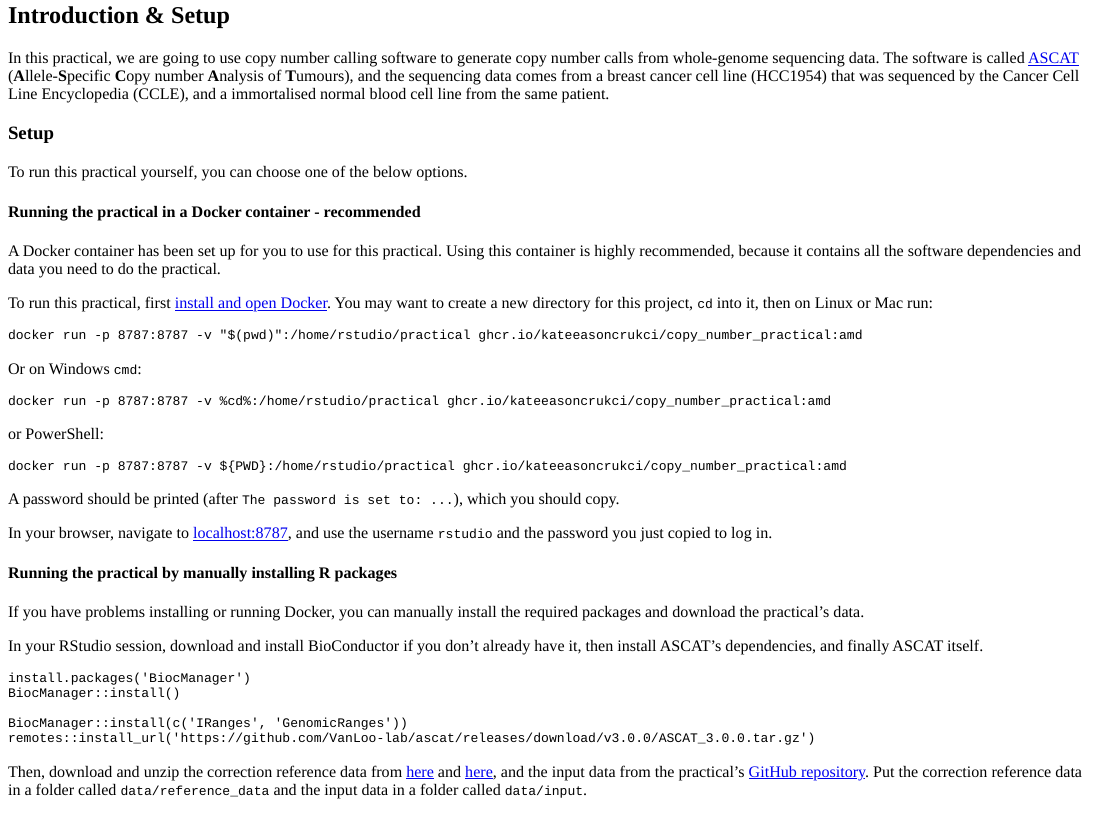
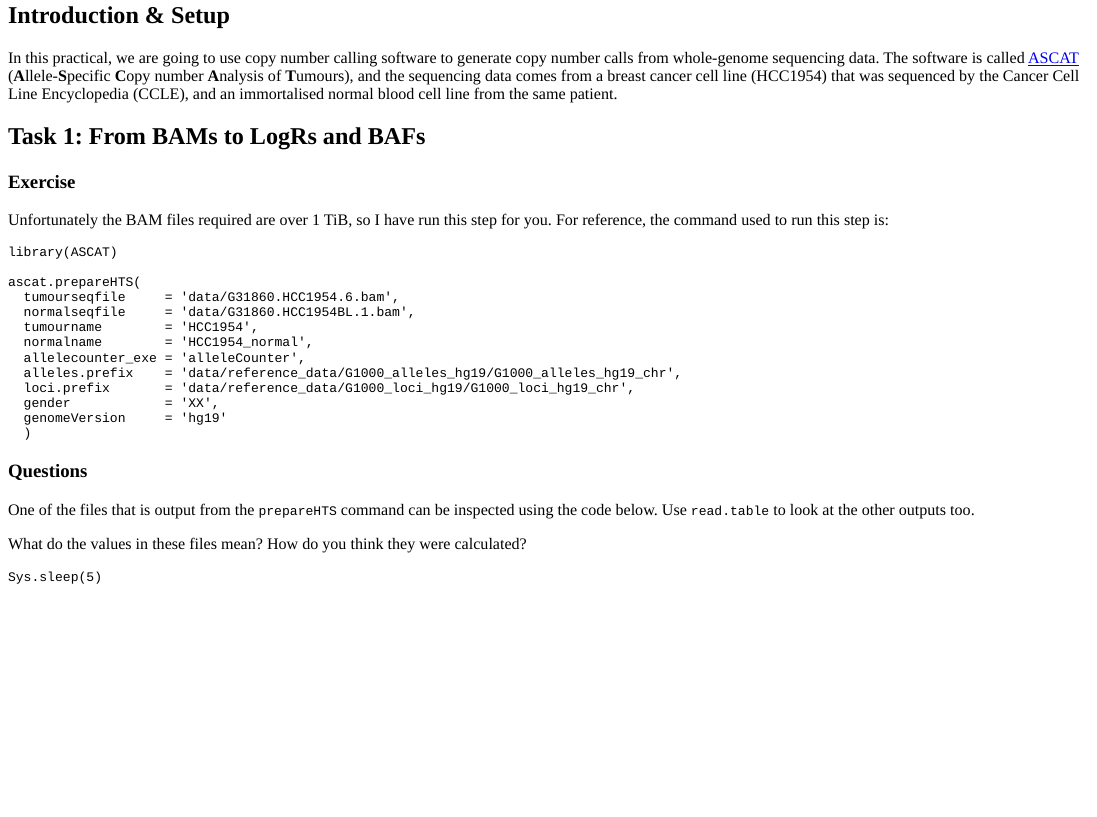
Before and after one commit to kateeasoncrukci/copy_number_gii, an R Markdown document (Copy-Number-Tutorial.Rmd): the page in a window 1100 px wide, from its top. The pictures show the output file Copy-Number-Tutorial.html that the author committed with the source, opened offline.

Commit message:
Updated tutorial to have a seperate README for setup and to use a subset of the copy number data

````diff
--- a/Copy-Number-Tutorial.Rmd
+++ b/Copy-Number-Tutorial.Rmd
@@ -3,7 +3,7 @@
 output: learnr::tutorial
 runtime: shiny_prerendered
 tutorial:
-  version: 0.1
+  version: 0.2
 ---
 
 ```{r setup, include=FALSE}
@@ -64,52 +64,9 @@
 ```
 
 
-## Introduction & Setup
+## Introduction
 
-In this practical, we are going to use copy number calling software to generate copy number calls from whole-genome sequencing data. The software is called [ASCAT](https://doi.org/10.1073/pnas.1009843107) (**A**llele-**S**pecific **C**opy number **A**nalysis of **T**umours), and the sequencing data comes from a breast cancer cell line (HCC1954) that was sequenced by the Cancer Cell Line Encyclopedia (CCLE), and a immortalised normal blood cell line from the same patient.
-
-### Setup
-
-To run this practical yourself, you can choose one of the below options.
-
-#### Running the practical in a Docker container - recommended
-
-A Docker container has been set up for you to use for this practical. Using this container is highly recommended, because it contains all the software dependencies and data you need to do the practical.
-
-To run this practical, first [install and open Docker](https://docs.docker.com/get-docker/). You may want to create a new directory for this project, `cd` into it, then on Linux or Mac run:
-```{bash unix-run, eval=FALSE, echo=TRUE, highlight=TRUE}
-docker run -p 8787:8787 -v "$(pwd)":/home/rstudio/practical ghcr.io/kateeasoncrukci/copy_number_practical:amd
-```
-
-Or on Windows `cmd`:
-```{bash cmd-run, eval=FALSE, echo=TRUE, highlight=TRUE}
-docker run -p 8787:8787 -v %cd%:/home/rstudio/practical ghcr.io/kateeasoncrukci/copy_number_practical:amd
-```
-
-or PowerShell:
-```{bash powershell-run, eval=FALSE, echo=TRUE, highlight=TRUE}
-docker run -p 8787:8787 -v ${PWD}:/home/rstudio/practical ghcr.io/kateeasoncrukci/copy_number_practical:amd
-```
-
-A password should be printed (after `The password is set to: ...`), which you should copy.
-
-In your browser, navigate to [localhost:8787](localhost:8787), and use the username `rstudio` and the password you just copied to log in.
-
-#### Running the practical by manually installing R packages
-
-If you have problems installing or running Docker, you can manually install the required packages and download the practical's data.
-
-In your RStudio session, download and install BioConductor if you don't already have it, then install ASCAT's dependencies, and finally ASCAT itself.
-```{r dependencies, eval=FALSE, echo=TRUE, highlight=TRUE}
-install.packages('BiocManager')
-BiocManager::install()
-
-BiocManager::install(c('IRanges', 'GenomicRanges'))
-remotes::install_url('https://github.com/VanLoo-lab/ascat/releases/download/v3.0.0/ASCAT_3.0.0.tar.gz')
-```
-
-Then, download and unzip the correction reference data from [here](https://www.dropbox.com/s/v0tgr1esyoh1krw/GC_G1000_hg19.zip) and [here](https://www.dropbox.com/s/50n7xb06x318tgl/RT_G1000_hg19.zip), and the input data from the practical's [GitHub repository](https://github.com/kateeasoncrukci/copy_number_practical/tree/main/input). Put the correction reference data in a folder called `data/reference_data` and the input data in a folder called `data/input`.
-
+In this practical, we are going to use copy number calling software to generate copy number calls from whole-genome sequencing data. The software is called [ASCAT](https://doi.org/10.1073/pnas.1009843107) (**A**llele-**S**pecific **C**opy number **A**nalysis of **T**umours), and the sequencing data comes from a breast cancer cell line (HCC1954) that was sequenced by the Cancer Cell Line Encyclopedia (CCLE), and an immortalised normal blood cell line from the same patient.
 
 ## Task 1: From BAMs to LogRs and BAFs
 
@@ -156,6 +113,13 @@
 One of the files that is output from the `prepareHTS` command can be inspected using the code below. Use `read.table` to look at the other outputs too.
 
 What do the values in these files mean? How do you think they were calculated?
+
+```{r test, exercise=TRUE, exercise.eval=FALSE, exercise.lines=10}
+
+Sys.sleep(5)
+
+```
+
 
 ```{r allele-count-view, exercise=TRUE, exercise.eval=FALSE, exercise.lines=10}
 read.table('data/input/allele_counts/HCC1954_alleleFrequencies_chr22.txt',
````
Also changed, not shown: Copy-Number-Tutorial.html, Copy-Number-Tutorial.Rmd (11 more changed lines), 2 other files.
